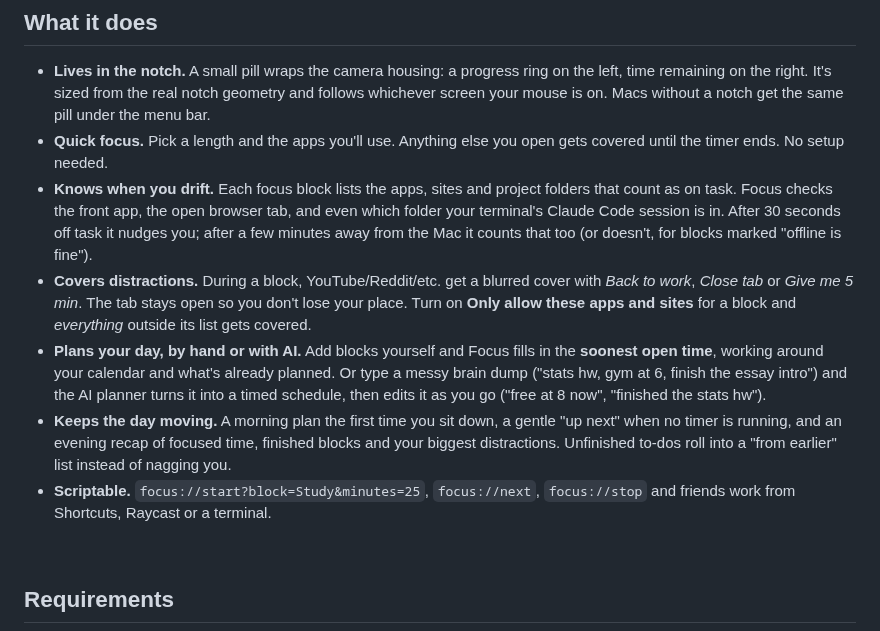
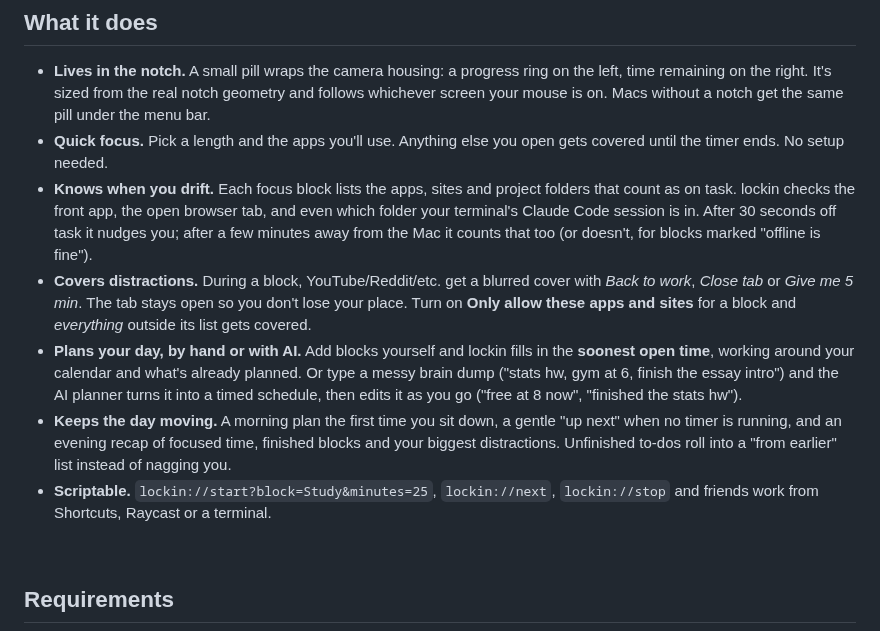
Before and after one commit to helzeiah/lockin, a Markdown page: README.md, the part around one of its changes. Drawn GitHub-style.

```diff
--- a/README.md
+++ b/README.md
@@ -31,7 +31,7 @@ counts that as drifting too, unless you said you'd be working on paper.
 - **Quick focus.** Pick a length and the apps you'll use. Anything else you
   open gets covered until the timer ends. No setup needed.
 - **Knows when you drift.** Each focus block lists the apps, sites and project
-  folders that count as on task. Focus checks the front app, the open browser
+  folders that count as on task. lockin checks the front app, the open browser
   tab, and even which folder your terminal's Claude Code session is in. After
   30 seconds off task it nudges you; after a few minutes away from the Mac it
   counts that too (or doesn't, for blocks marked "offline is fine").
@@ -39,7 +39,7 @@ counts that as drifting too, unless you said you'd be working on paper.
   cover with *Back to work*, *Close tab* or *Give me 5 min*. The tab stays
   open so you don't lose your place. Turn on **Only allow these apps and
   sites** for a block and *everything* outside its list gets covered.
-- **Plans your day, by hand or with AI.** Add blocks yourself and Focus fills in
+- **Plans your day, by hand or with AI.** Add blocks yourself and lockin fills in
   the **soonest open time**, working around your calendar and what's already
   planned. Or type a messy brain dump ("stats hw, gym at 6, finish the essay
   intro") and the AI planner turns it into a timed schedule, then edits it as
@@ -48,8 +48,8 @@ counts that as drifting too, unless you said you'd be working on paper.
   gentle "up next" when no timer is running, and an evening recap of focused
   time, finished blocks and your biggest distractions. Unfinished to-dos roll
   into a "from earlier" list instead of nagging you.
-- **Scriptable.** `focus://start?block=Study&minutes=25`, `focus://next`,
-  `focus://stop` and friends work from Shortcuts, Raycast or a terminal.
+- **Scriptable.** `lockin://start?block=Study&minutes=25`, `lockin://next`,
+  `lockin://stop` and friends work from Shortcuts, Raycast or a terminal.
 
 <br>
 
```
Also changed, not shown: other parts of README.md (+9 -9 lines), docs/blocker.png, docs/menu.png, 8 other files.
